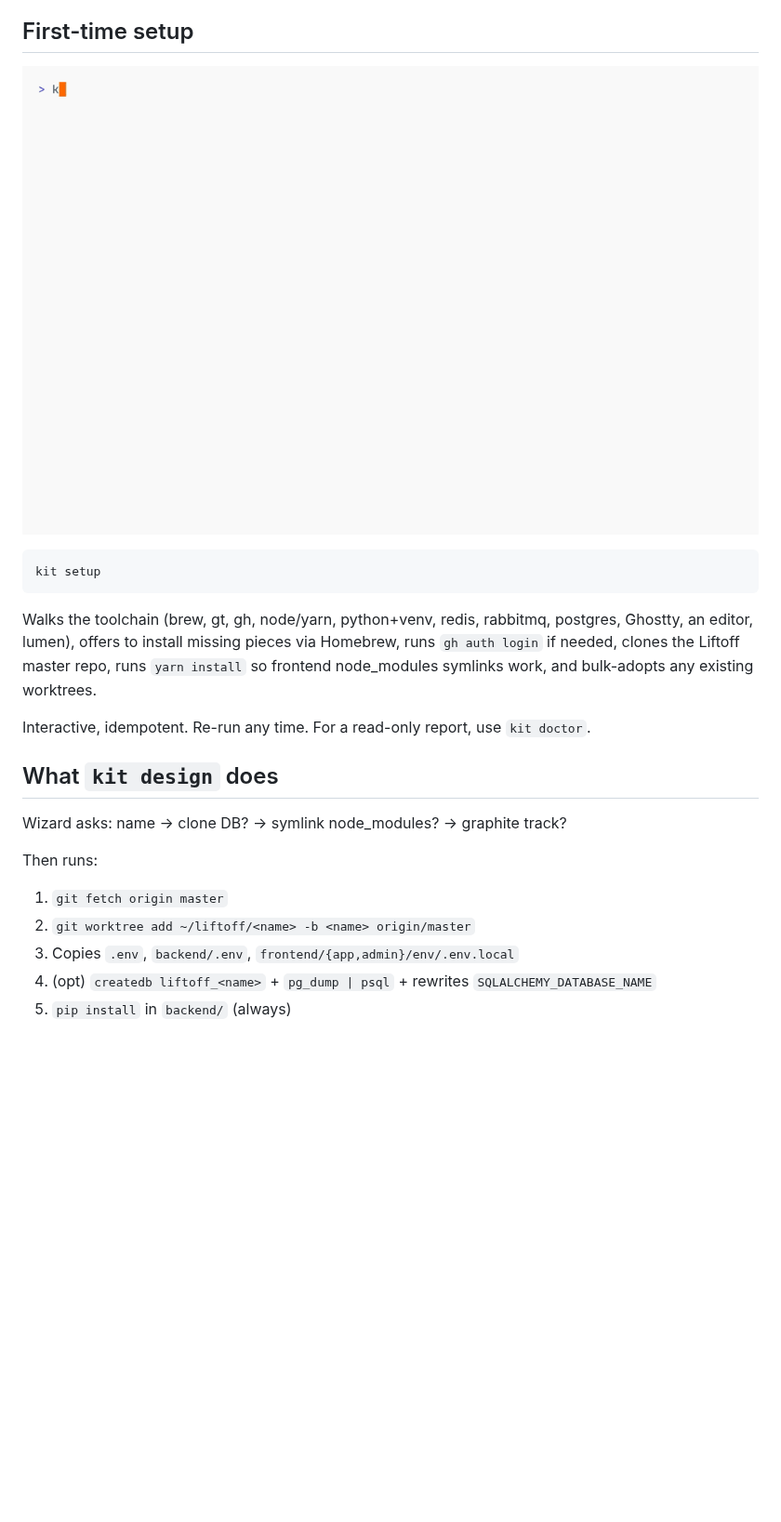
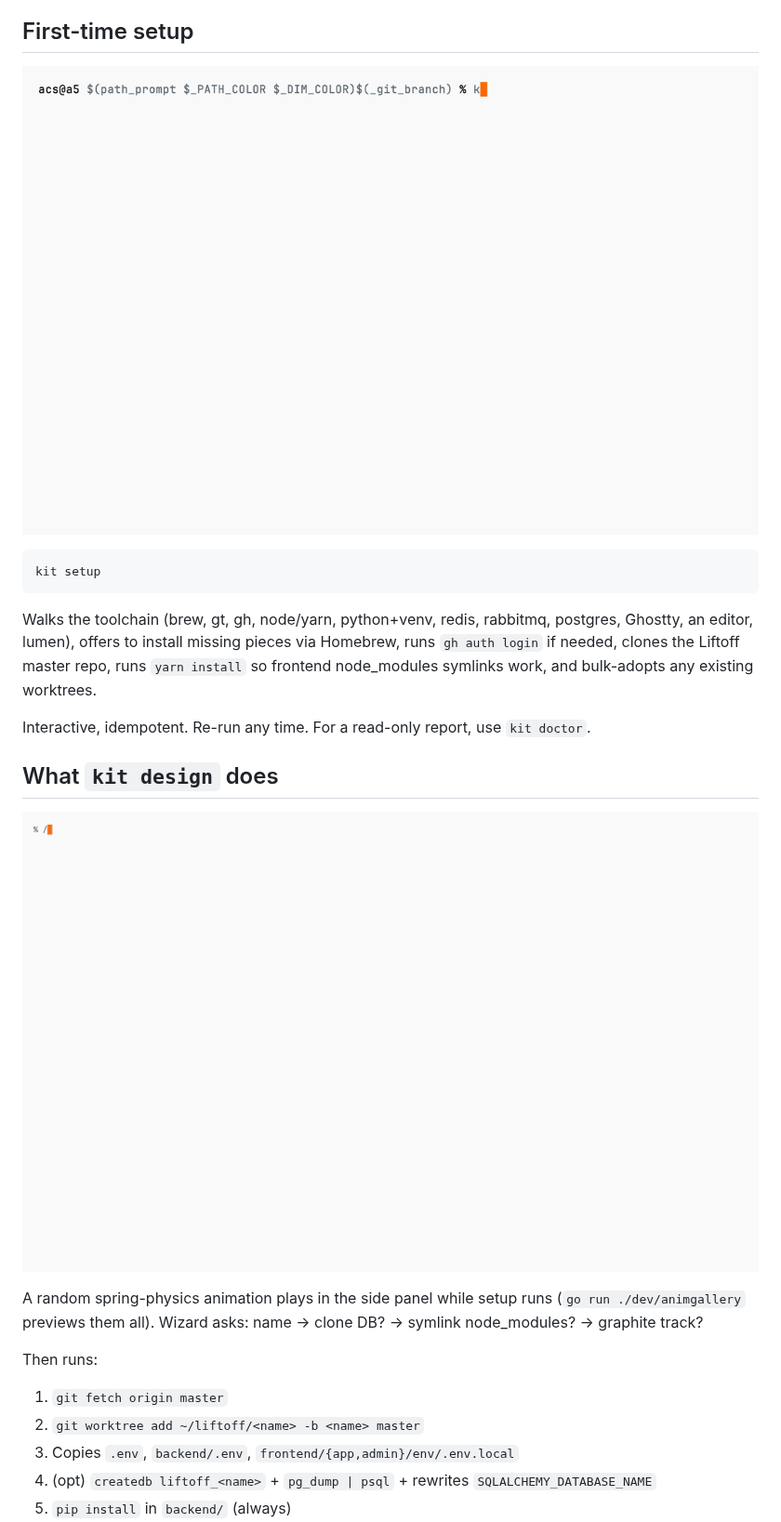
Before and after one commit to andreicstoica/kit, a Markdown page: README.md, the part around one of its changes. Shown at 93% size. Drawn GitHub-style; pictures changed too: vhs/anim.gif (added), vhs/setup.gif; blank space fills up the shorter version.

```diff
--- a/README.md
+++ b/README.md
@@ -152,12 +164,16 @@ Interactive, idempotent. Re-run any time. For a read-only report, use
 
 ## What `kit design` does
 
-Wizard asks: name → clone DB? → symlink node_modules? → graphite track?
+![kit design animations](vhs/anim.gif)
+
+A random spring-physics animation plays in the side panel while setup runs
+(`go run ./dev/animgallery` previews them all). Wizard asks: name → clone
+DB? → symlink node_modules? → graphite track?
 
 Then runs:
 
 1. `git fetch origin master`
-2. `git worktree add ~/liftoff/<name> -b <name> origin/master`
+2. `git worktree add ~/liftoff/<name> -b <name> master`
 3. Copies `.env`, `backend/.env`, `frontend/{app,admin}/env/.env.local`
 4. (opt) `createdb liftoff_<name>` + `pg_dump | psql` + rewrites `SQLALCHEMY_DATABASE_NAME`
 5. `pip install` in `backend/` (always)
```
Also changed, not shown: other parts of README.md (+31 -5 lines), ONBOARDING.md (added, +98 -0 lines), vhs/doctor.gif, vhs/lineup.gif (added), 9 other files.
